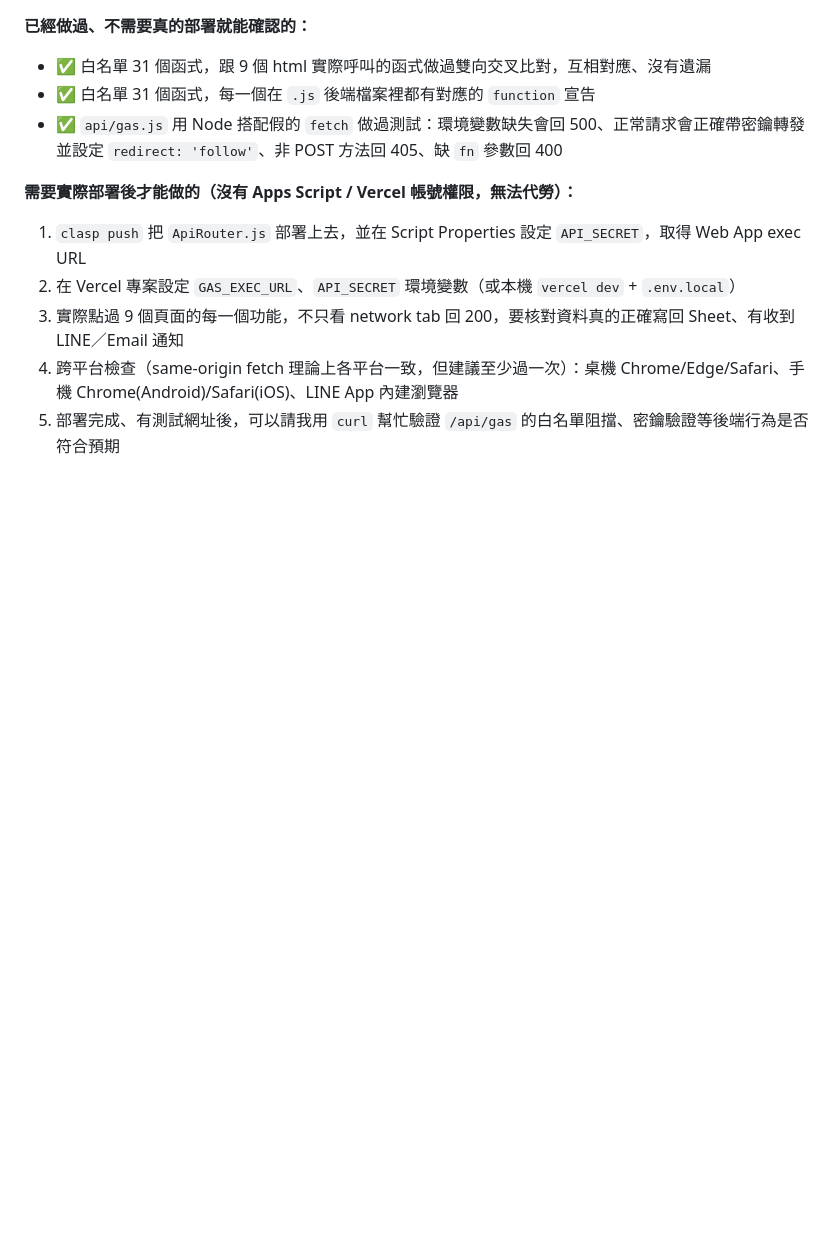
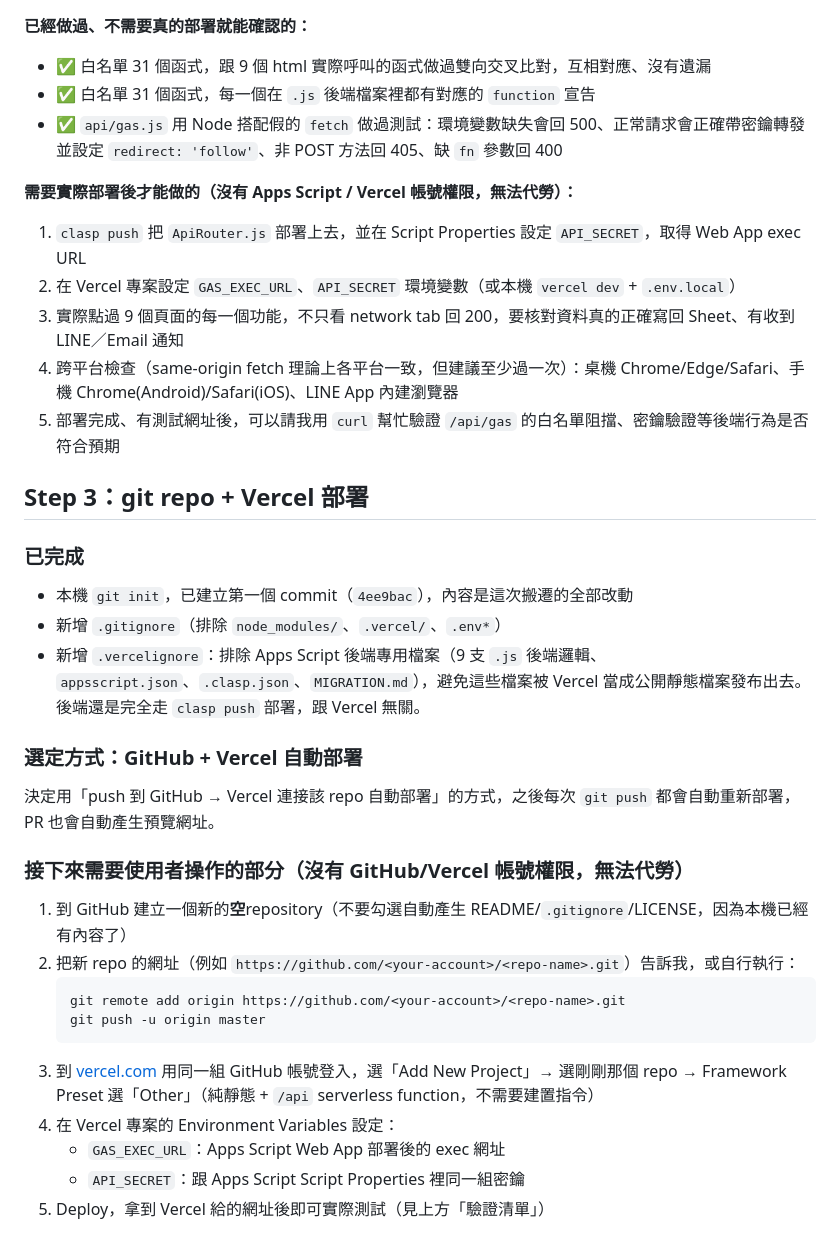
Before and after one commit to gretakay/puping_lin, a Markdown page: MIGRATION.md, the part around the change. Rendered like a GitHub page; blank space fills up the shorter version.

Commit message:
docs: record Step 3 git/Vercel setup in MIGRATION.md

````diff
--- a/MIGRATION.md
+++ b/MIGRATION.md
@@ -105,3 +105,29 @@ Apps Script doPost(e)  ← ApiRouter.js
 3. 實際點過 9 個頁面的每一個功能，不只看 network tab 回 200，要核對資料真的正確寫回 Sheet、有收到 LINE／Email 通知
 4. 跨平台檢查（same-origin fetch 理論上各平台一致，但建議至少過一次）：桌機 Chrome/Edge/Safari、手機 Chrome(Android)/Safari(iOS)、LINE App 內建瀏覽器
 5. 部署完成、有測試網址後，可以請我用 `curl` 幫忙驗證 `/api/gas` 的白名單阻擋、密鑰驗證等後端行為是否符合預期
+
+## Step 3：git repo + Vercel 部署
+
+### 已完成
+
+- 本機 `git init`，已建立第一個 commit（`4ee9bac`），內容是這次搬遷的全部改動
+- 新增 `.gitignore`（排除 `node_modules/`、`.vercel/`、`.env*`）
+- 新增 `.vercelignore`：排除 Apps Script 後端專用檔案（9 支 `.js` 後端邏輯、`appsscript.json`、`.clasp.json`、`MIGRATION.md`），避免這些檔案被 Vercel 當成公開靜態檔案發布出去。後端還是完全走 `clasp push` 部署，跟 Vercel 無關。
+
+### 選定方式：GitHub + Vercel 自動部署
+
+決定用「push 到 GitHub → Vercel 連接該 repo 自動部署」的方式，之後每次 `git push` 都會自動重新部署，PR 也會自動產生預覽網址。
+
+### 接下來需要使用者操作的部分（沒有 GitHub/Vercel 帳號權限，無法代勞）
+
+1. 到 GitHub 建立一個新的**空**repository（不要勾選自動產生 README/`.gitignore`/LICENSE，因為本機已經有內容了）
+2. 把新 repo 的網址（例如 `https://github.com/<your-account>/<repo-name>.git`）告訴我，或自行執行：
+   ```
+   git remote add origin https://github.com/<your-account>/<repo-name>.git
+   git push -u origin master
+   ```
+3. 到 [vercel.com](https://vercel.com) 用同一組 GitHub 帳號登入，選「Add New Project」→ 選剛剛那個 repo → Framework Preset 選「Other」（純靜態 + `/api` serverless function，不需要建置指令）
+4. 在 Vercel 專案的 Environment Variables 設定：
+   - `GAS_EXEC_URL`：Apps Script Web App 部署後的 exec 網址
+   - `API_SECRET`：跟 Apps Script Script Properties 裡同一組密鑰
+5. Deploy，拿到 Vercel 給的網址後即可實際測試（見上方「驗證清單」）
````
